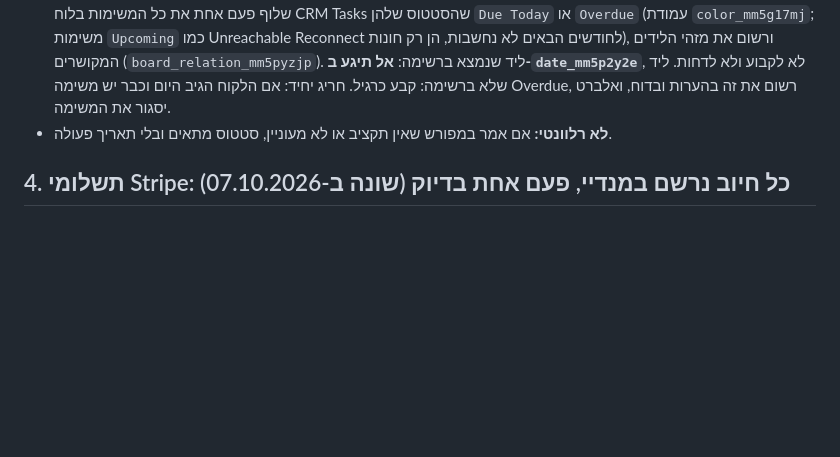
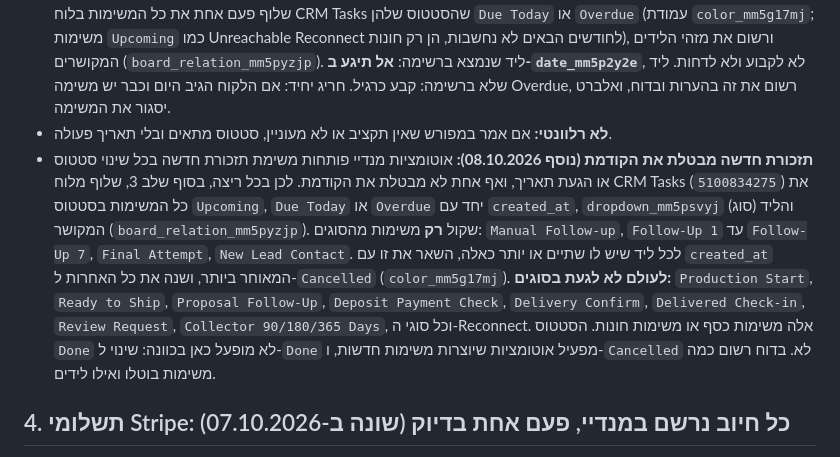
Before and after one commit to albertleviart-cmd/clart-dashboard, a Markdown page: INSTRUCTIONS.md, the part around the change. Rendered like a GitHub page; blank space fills up the shorter version.

Commit message:
leads instructions: a new reminder cancels the older ones for the same lead
Co-Authored-By: Claude Sonnet 5.5 <noreply@anthropic.com>

```diff
--- a/INSTRUCTIONS.md
+++ b/INSTRUCTIONS.md
@@ -145,6 +145,7 @@ Quo, Gmail עסקי, Gmail פרטי, Shopify, Autocalls, Meta Ads, Google Ads, G
 - **ערוץ ותאריך:** `color_mm5pwdxp` ו-`date_mm5fyywa` לפי הקשר האחרון בפועל.
 - **תאריך פעולה:** לכל ליד שהגיב או שמחכה לתשובה, `date_mm5p2y2e`, ברירת מחדל יום העסקים הבא. **אבל רק אם אין לליד משימה פתוחה בלוח CRM Tasks (`5100834275`)** (שונה ב-08.10.2026). אוטומציית "When date arrives" של מנדיי פותחת משימת "Follow Up - <שם>" חדשה בכל פעם שהתאריך מגיע, ואם הסריקה דוחפת את התאריך כל יום, נוצרת משימה חדשה כל יום לאותו ליד ואף אחת לא נסגרת (כך נערמו 99 משימות באיחור עד 07.10.2026). לכן: בתחילת הריצה שלוף פעם אחת את כל המשימות בלוח CRM Tasks שהסטטוס שלהן `Due Today` או `Overdue` (עמודת `color_mm5g17mj`; משימות `Upcoming` כמו Unreachable Reconnect לחודשים הבאים לא נחשבות, הן רק חונות), ורשום את מזהי הלידים המקושרים (`board_relation_mm5pyzjp`). ליד שנמצא ברשימה: **אל תיגע ב-`date_mm5p2y2e`**, לא לקבוע ולא לדחות. ליד שלא ברשימה: קבע כרגיל. חריג יחיד: אם הלקוח הגיב היום וכבר יש משימה Overdue, רשום את זה בהערות ובדוח, ואלברט יסגור את המשימה.
 - **לא רלוונטי:** אם אמר במפורש שאין תקציב או לא מעוניין, סטטוס מתאים ובלי תאריך פעולה.
+- **תזכורת חדשה מבטלת את הקודמת (נוסף 08.10.2026):** אוטומציות מנדיי פותחות משימת תזכורת חדשה בכל שינוי סטטוס או הגעת תאריך, ואף אחת לא מבטלת את הקודמת. לכן בכל ריצה, בסוף שלב 3, שלוף מלוח CRM Tasks (`5100834275`) את כל המשימות בסטטוס `Upcoming`, `Due Today` או `Overdue` יחד עם `created_at`, `dropdown_mm5psvyj` (סוג) והליד המקושר (`board_relation_mm5pyzjp`). שקול **רק** משימות מהסוגים: `Manual Follow-up`, `Follow-Up 1` עד `Follow-Up 7`, `Final Attempt`, `New Lead Contact`. לכל ליד שיש לו שתיים או יותר כאלה, השאר את זו עם `created_at` המאוחר ביותר, ושנה את כל האחרות ל-`Cancelled` (`color_mm5g17mj`). **לעולם לא לגעת בסוגים:** `Production Start`, `Ready to Ship`, `Proposal Follow-Up`, `Deposit Payment Check`, `Delivery Confirm`, `Delivered Check-in`, `Review Request`, `Collector 90/180/365 Days`, וכל סוגי ה-Reconnect. אלה משימות כסף או משימות חונות. הסטטוס `Done` לא מופעל כאן בכוונה: שינוי ל-`Done` מפעיל אוטומציות שיוצרות משימות חדשות, ו-`Cancelled` לא. בדוח רשום כמה משימות בוטלו ואילו לידים.
 
 ## 4. תשלומי Stripe: כל חיוב נרשם במנדיי, פעם אחת בדיוק (שונה ב-07.10.2026)
 **ההחלטה של אלברט מ-07.10.2026: כל תשלום חייב להירשם במנדיי.** חיוב שלא נרשם הוא מחזור שהדשבורד לא רואה. מצד שני Amount Paid מצטבר, וחיוב שנרשם פעמיים מנפח את הכסף. ולכן שני כללים יחד: **כל חיוב נרשם, ואף חיוב לא נרשם פעמיים.** ומכאן גם: **Amount Paid של תשלום Stripe נכתב רק בסעיף הזה**, לא משלב הוואטסאפ, הגמייל או Quo, גם כשהלקוח כותב שם ששילם.
```
